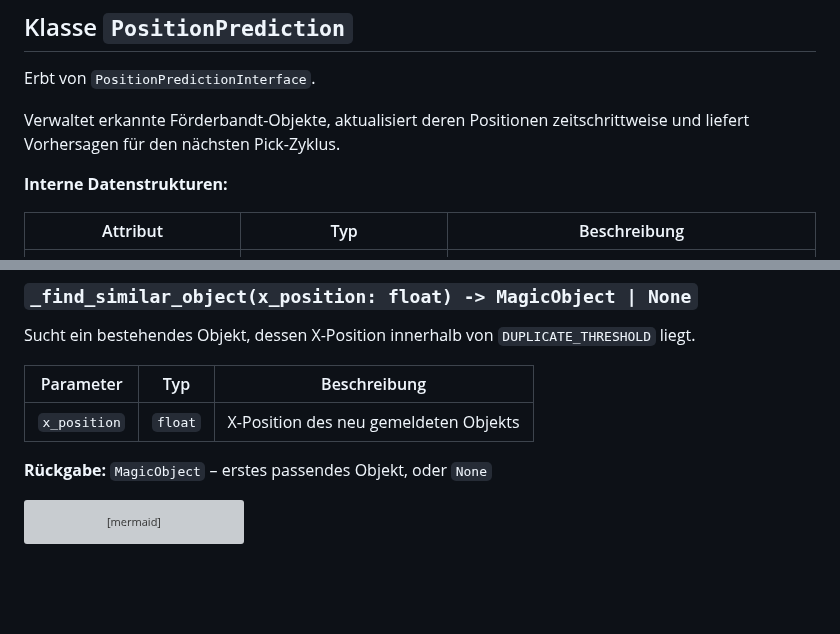
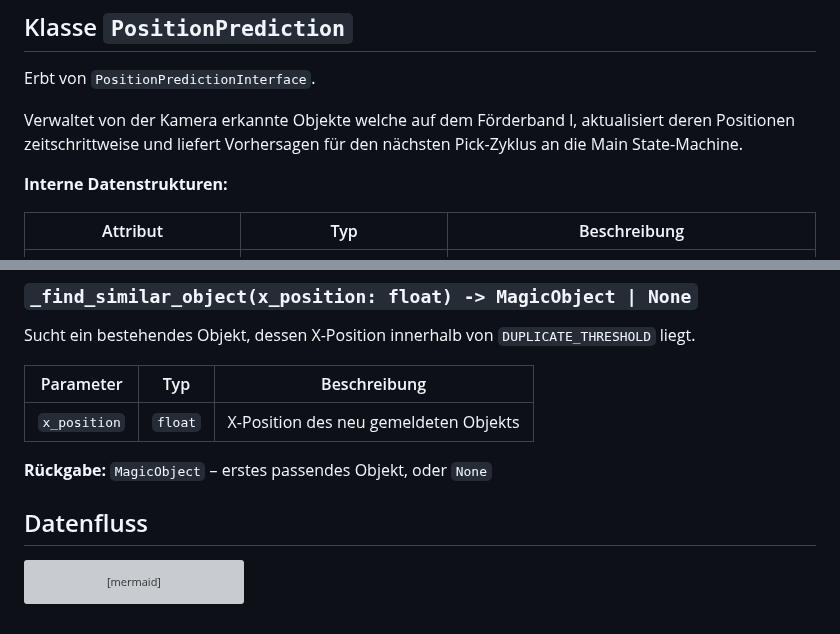
Before and after one commit to derlole/NimSort42, a Markdown page: docs/nimsort_logic/postionprediction_logic.md, 2 parts joined by grey strips. GitHub-like rendering; blank space fills up the shorter version; grey boxes are pictures that could not be loaded.

Commit message:
Docs: anpassund

````diff
--- a/docs/nimsort_logic/postionprediction_logic.md
+++ b/docs/nimsort_logic/postionprediction_logic.md
@@ -19,7 +19,7 @@
 
 Erbt von `PositionPredictionInterface`.
 
-Verwaltet erkannte Förderbandt-Objekte, aktualisiert deren Positionen zeitschrittweise und liefert Vorhersagen für den nächsten Pick-Zyklus.
+Verwaltet von der Kamera erkannte Objekte welche auf dem Förderband l, aktualisiert deren Positionen zeitschrittweise und liefert Vorhersagen für den nächsten Pick-Zyklus an die Main State-Machine.
 
 **Interne Datenstrukturen:**
 
@@ -164,7 +164,7 @@ Sucht ein bestehendes Objekt, dessen X-Position innerhalb von `DUPLICATE_THRESHO
 
 **Rückgabe:** `MagicObject` – erstes passendes Objekt, oder `None`
 
-
+## Datenfluss
 ```mermaid
 flowchart TD
     IN([Eingang: object_type, position, ts])
````
Also changed, not shown: docs/nimsort_logic/main_logic.md (+1 -2 lines).
